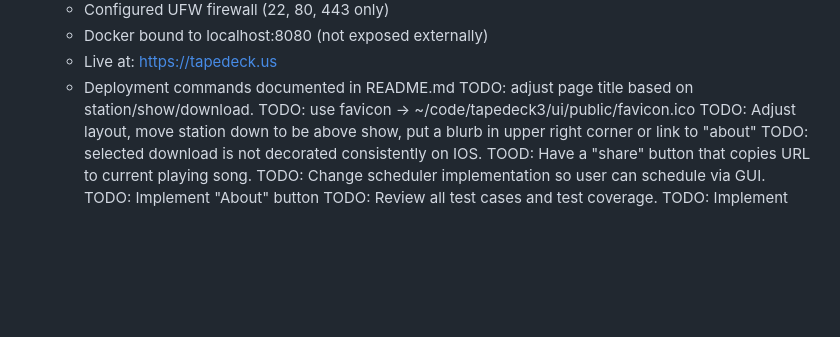
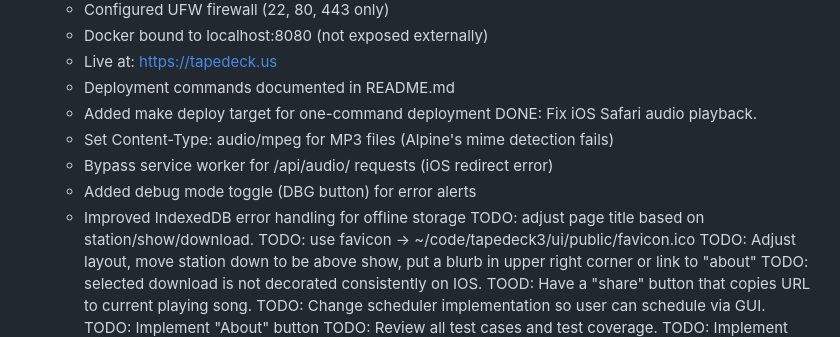
Before and after one commit to jrnewton/tapedeck2026, a Markdown page: WORKLOG.md, the part around the change. Rendered like a GitHub page; blank space fills up the shorter version.

Commit message:
🤖 Update WORKLOG: iOS Safari audio fix complete
Co-Authored-By: Claude Opus 4.5 <noreply@anthropic.com>

```diff
--- a/WORKLOG.md
+++ b/WORKLOG.md
@@ -76,6 +76,12 @@ DONE: Review deployment requirements and deploy to DigitalOcean.
     - Docker bound to localhost:8080 (not exposed externally)
     - Live at: https://tapedeck.us
     - Deployment commands documented in README.md
+    - Added make deploy target for one-command deployment
+DONE: Fix iOS Safari audio playback.
+    - Set Content-Type: audio/mpeg for MP3 files (Alpine's mime detection fails)
+    - Bypass service worker for /api/audio/ requests (iOS redirect error)
+    - Added debug mode toggle (DBG button) for error alerts
+    - Improved IndexedDB error handling for offline storage
 TODO: adjust page title based on station/show/download.
 TODO: use favicon -> ~/code/tapedeck3/ui/public/favicon.ico
 TODO: Adjust layout, move station down to be above show, put a blurb in upper right corner or link to "about"
```
